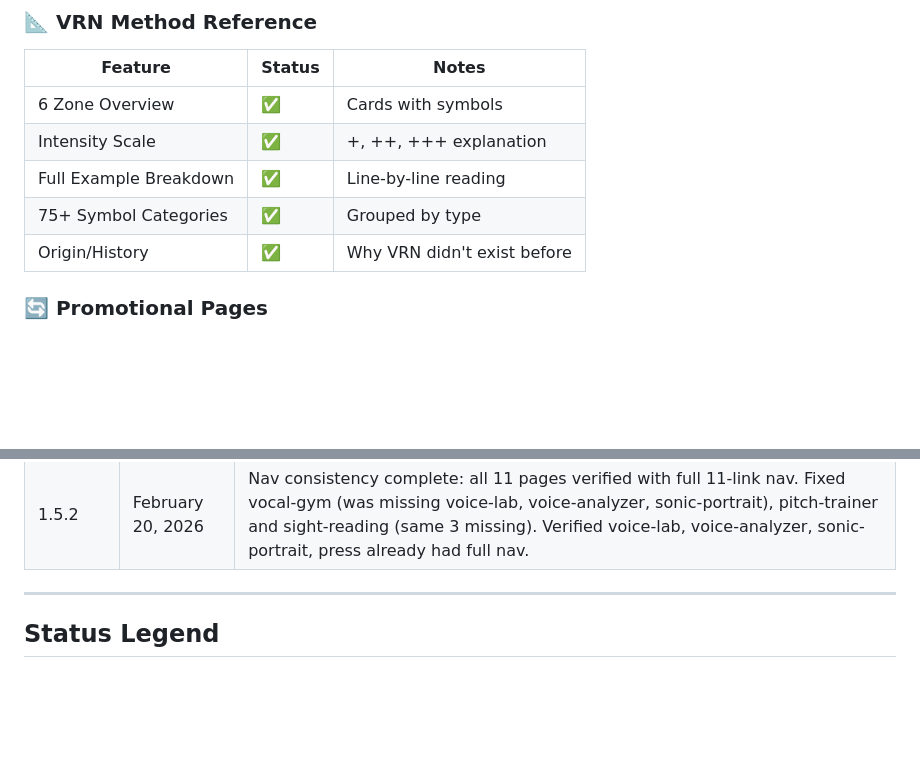
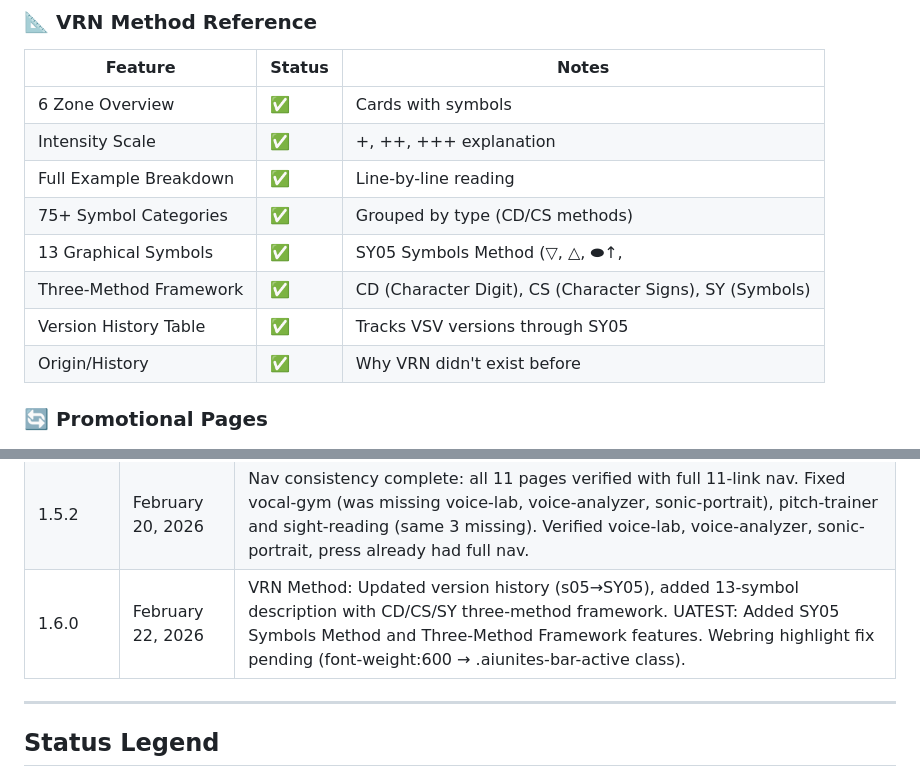
Before and after one commit to AIUNITES/voicestry-site, a Markdown page: UATEST_PLAN.md, 2 parts joined by grey strips. Drawn GitHub-style; blank space fills up the shorter version.

Commit message:
Auto-publish: 2026-02-22 19:50:02

```diff
--- a/UATEST_PLAN.md
+++ b/UATEST_PLAN.md
@@ -121,7 +121,10 @@
 | 6 Zone Overview | ✅ | Cards with symbols |
 | Intensity Scale | ✅ | +, ++, +++ explanation |
 | Full Example Breakdown | ✅ | Line-by-line reading |
-| 75+ Symbol Categories | ✅ | Grouped by type |
+| 75+ Symbol Categories | ✅ | Grouped by type (CD/CS methods) |
+| 13 Graphical Symbols | ✅ | SY05 Symbols Method (▽, △, ⬬↑, |〇, ⌒〇, etc.) |
+| Three-Method Framework | ✅ | CD (Character Digit), CS (Character Signs), SY (Symbols) |
+| Version History Table | ✅ | Tracks VSV versions through SY05 |
 | Origin/History | ✅ | Why VRN didn't exist before |
 
 ### 🔄 Promotional Pages
@@ -245,6 +248,7 @@ sight-reading.html → learn.html
 | 1.5.0 | February 20, 2026 | Sonic Portrait standalone page (canvas face renderer, 6 audio-to-face mappings, gear colors, VRN glow, snapshot export). Voice Analyzer: muscle focus estimation (CT, TA, soft palate, jaw, diaphragm, larynx) with contextual hints. Duplicate footer removed. Sonic Portrait added to nav. |
 | 1.5.1 | February 20, 2026 | Nav consistency: initial pass — added Voice Lab, Live Analyzer, Sonic Portrait links to index, vrn-method, learn, 5-gears. UI visible by default: analyzer + portrait panels shown on load without requiring Start. |
 | 1.5.2 | February 20, 2026 | Nav consistency complete: all 11 pages verified with full 11-link nav. Fixed vocal-gym (was missing voice-lab, voice-analyzer, sonic-portrait), pitch-trainer and sight-reading (same 3 missing). Verified voice-lab, voice-analyzer, sonic-portrait, press already had full nav. |
+| 1.6.0 | February 22, 2026 | VRN Method: Updated version history (s05→SY05), added 13-symbol description with CD/CS/SY three-method framework. UATEST: Added SY05 Symbols Method and Three-Method Framework features. Webring highlight fix pending (font-weight:600 → .aiunites-bar-active class). |
 
 ---
 
```
Also changed, not shown: other parts of UATEST_PLAN.md (+2 -2 lines).
